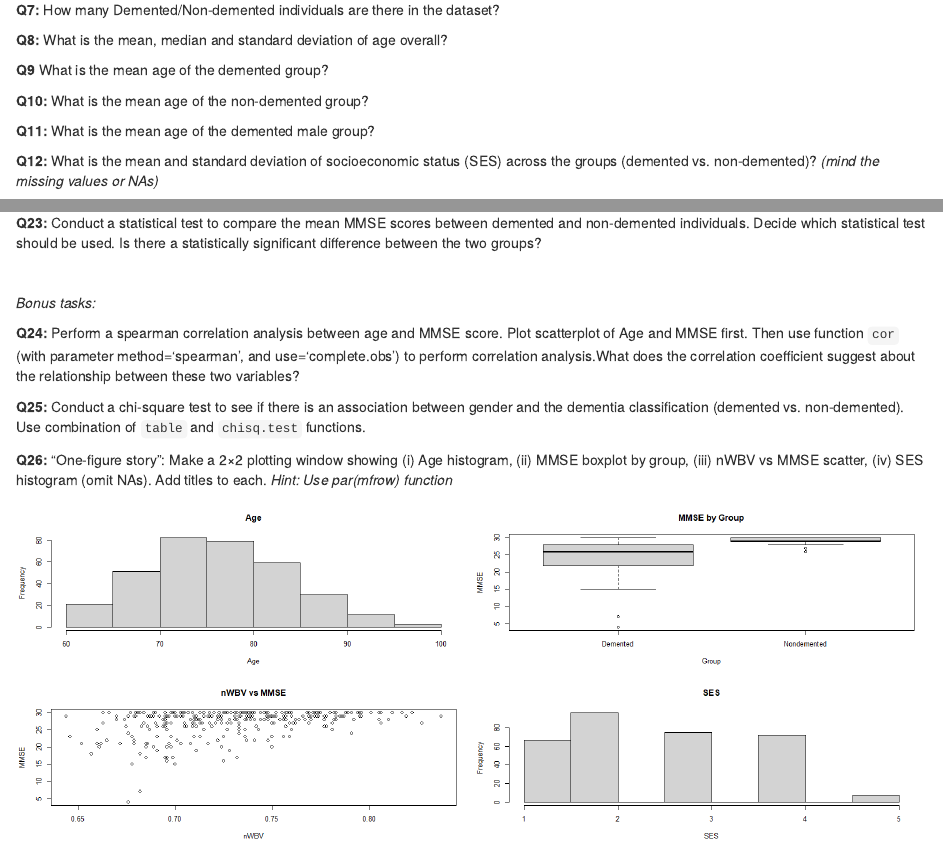
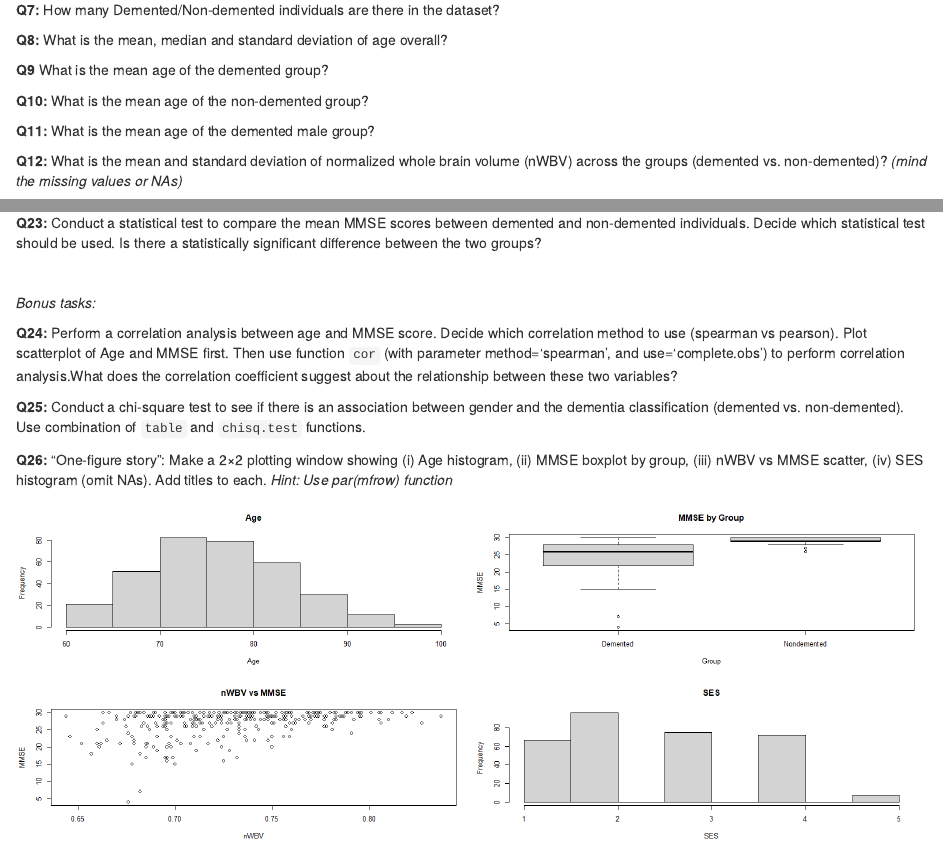
Before and after one commit to bartosovic-lab/R-teaching.github.io, an R Markdown document (Notebooks/Statistics_lab/04.mmse_tasks.Rmd): the page in a window 1100 px wide, from 1520 px down, and a second part further down, joined at a grey line. Rendered offline with R 4.5, knitr and Pandoc, with nearby package versions.

Commit message:
Alter SES task to nWBV

```diff
--- a/Notebooks/Statistics_lab/04.mmse_tasks.Rmd
+++ b/Notebooks/Statistics_lab/04.mmse_tasks.Rmd
@@ -63,7 +63,7 @@ mmse
 
 **Q11:** What is the mean age of the demented male group?
 
-**Q12:** What is the mean and standard deviation of socioeconomic status (SES) across the groups (demented vs. non-demented)? *(mind the missing values or NAs)*
+**Q12:** What is the mean and standard deviation of normalized whole brain volume (nWBV) across the groups (demented vs. non-demented)? *(mind the missing values or NAs)*
 
 **Q13:** What is the minimum and maximum value of the MMSE score?
 
@@ -100,7 +100,7 @@ mmse
 *Bonus tasks: *
 
 
-**Q24:** Perform a spearman correlation analysis between age and MMSE score. Plot scatterplot of Age and MMSE first. Then use function `cor` (with parameter method='spearman', and use='complete.obs') to perform correlation analysis.What does the correlation coefficient suggest about the relationship between these two variables?
+**Q24:** Perform a correlation analysis between age and MMSE score. Decide which correlation method to use (spearman vs pearson). Plot scatterplot of Age and MMSE first. Then use function `cor` (with parameter method='spearman', and use='complete.obs') to perform correlation analysis.What does the correlation coefficient suggest about the relationship between these two variables?
 
 **Q25:** Conduct a chi-square test to see if there is an association between gender and the dementia classification (demented vs. non-demented). Use combination of `table` and `chisq.test` functions.
 
```
